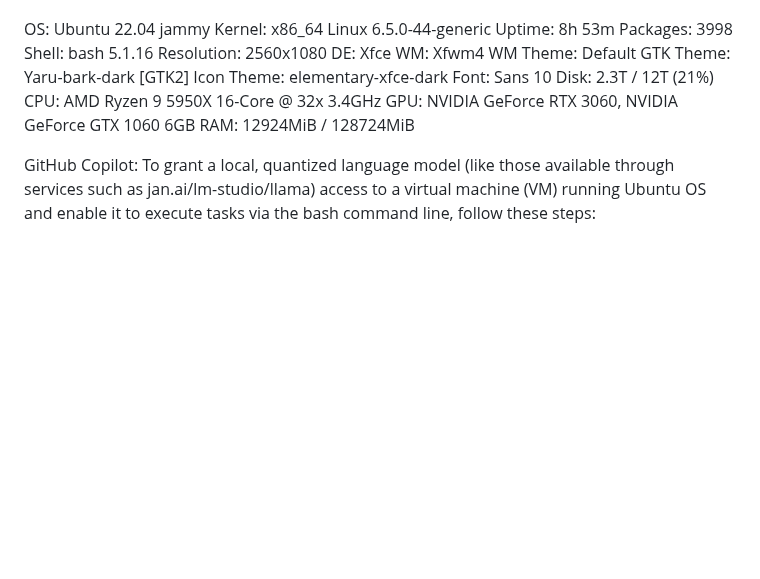
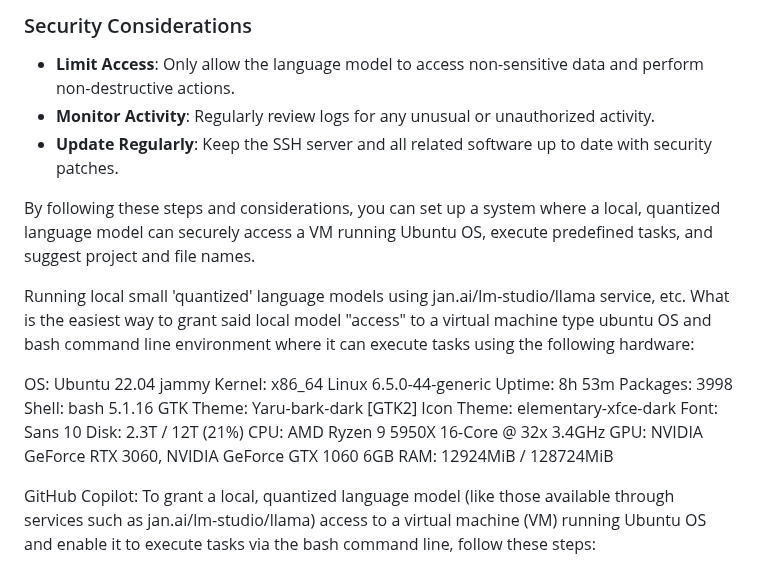
Before and after one commit to danindiana/GRYPHGEN, a Markdown page: LLM-Sandbox CLI/readme.md, the part around one of its changes. Rendered like a GitHub page; blank space fills up the shorter version.

```diff
--- a/LLM-Sandbox CLI/readme.md
+++ b/LLM-Sandbox CLI/readme.md
@@ -4,13 +61,19 @@ danindiana: Running local small 'quantized' language models using jan.ai/lm-stud
+### Security Considerations
+
+- **Limit Access**: Only allow the language model to access non-sensitive data and perform non-destructive actions.
+- **Monitor Activity**: Regularly review logs for any unusual or unauthorized activity.
+- **Update Regularly**: Keep the SSH server and all related software up to date with security patches.
+
+By following these steps and considerations, you can set up a system where a local, quantized language model can securely access a VM running Ubuntu OS, execute predefined tasks, and suggest project and file names.
+
+
+Running local small 'quantized' language models using jan.ai/lm-studio/llama service, etc. What is the easiest way to grant said local model "access" to a virtual machine type ubuntu OS and bash command line environment where it can execute tasks using the following hardware:
 
 OS: Ubuntu 22.04 jammy
  Kernel: x86_64 Linux 6.5.0-44-generic
  Uptime: 8h 53m
  Packages: 3998
  Shell: bash 5.1.16
- Resolution: 2560x1080
- DE: Xfce
- WM: Xfwm4
- WM Theme: Default
  GTK Theme: Yaru-bark-dark [GTK2]
  Icon Theme: elementary-xfce-dark
  Font: Sans 10
```
Also changed, not shown: other parts of LLM-Sandbox CLI/readme.md (+58 -1 lines).
